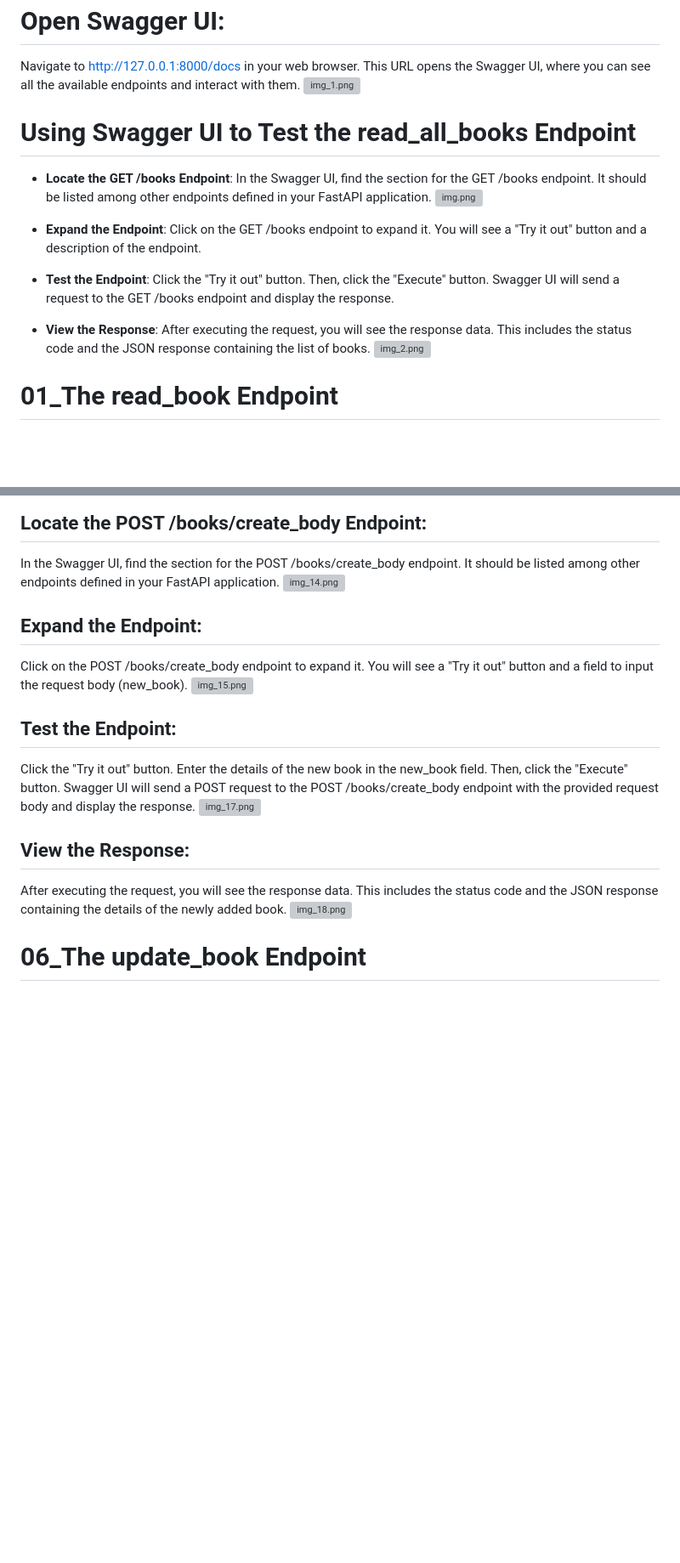
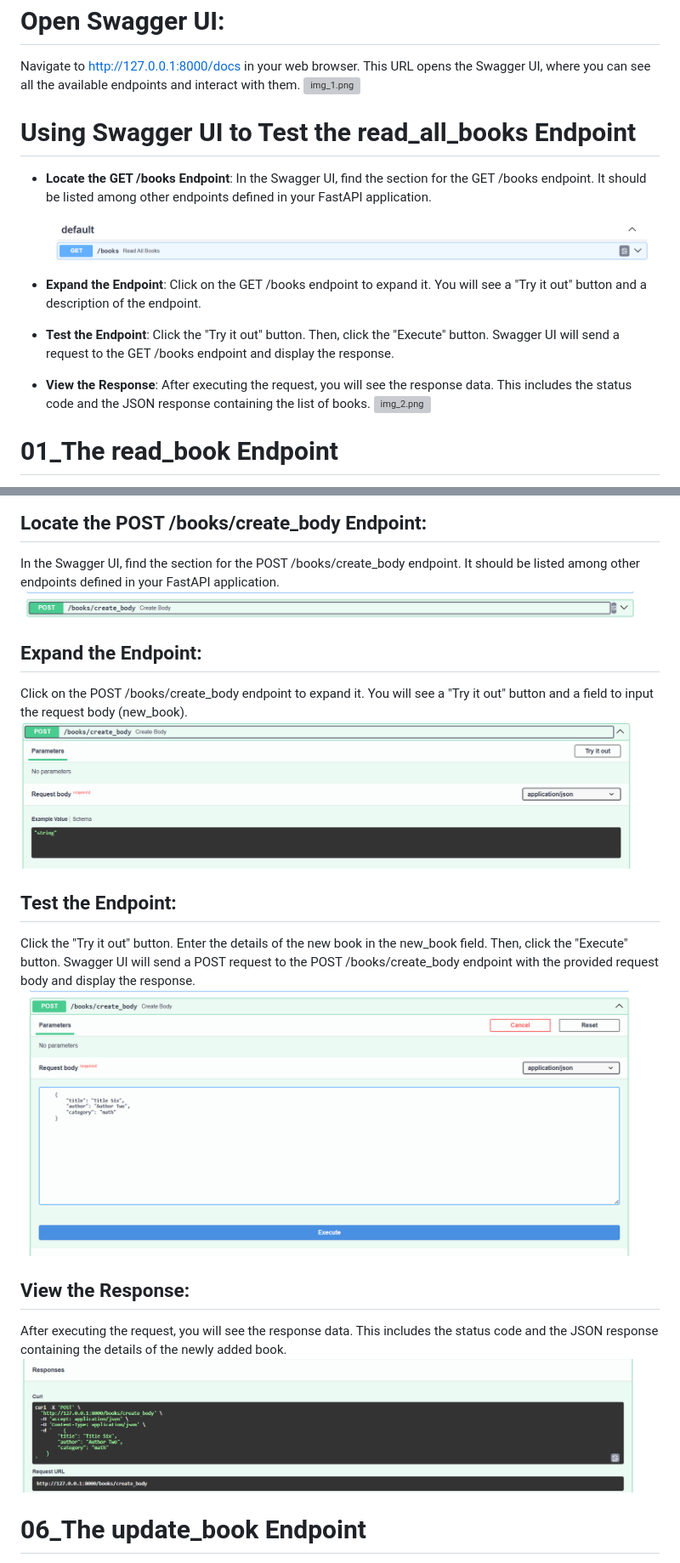
Before and after one commit to Maimuzamilhu/FastAPI_with_End-to-End_Projects, a Markdown page: 03_Project_1_FastAPI_Request_Method_Logic/readme.md, 2 parts joined by grey strips. Shown at 85% size. Drawn GitHub-style; blank space fills up the shorter version; grey boxes are pictures that could not be loaded.

```diff
--- a/03_Project_1_FastAPI_Request_Method_Logic/readme.md
+++ b/03_Project_1_FastAPI_Request_Method_Logic/readme.md
@@ -55,11 +55,11 @@ uvicorn book:app --reload
 # Open Swagger UI:
 
 Navigate to http://127.0.0.1:8000/docs in your web browser. This URL opens the Swagger UI, where you can see all the available endpoints and interact with them.
-![img_1.png](img_1.png)
+![img_1.png](img/img_1.png)
 # Using Swagger UI to Test the read_all_books Endpoint
 - **Locate the GET /books Endpoint**:
 In the Swagger UI, find the section for the GET /books endpoint. It should be listed among other endpoints defined in your FastAPI application.
-![img.png](C:\Users\PMLS\Desktop\FastAPI\03_Project_1_FastAPI_Request_Method_Logic\img\img.png)
+![img.png](img/img.png)
 - **Expand the Endpoint**:
 Click on the GET /books endpoint to expand it. You will see a "Try it out" button and a description of the endpoint.
 
@@ -68,7 +68,7 @@ Click the "Try it out" button. Then, click the "Execute" button. Swagger UI will
 
 - **View the Response**:
 After executing the request, you will see the response data. This includes the status code and the JSON response containing the list of books.
-![img_2.png](img_2.png)
+![img_2.png](img/img_2.png)
 
 
 # 01_The read_book Endpoint
@@ -231,18 +231,18 @@ The Body dependency in FastAPI allows you to specify the structure and requireme
 # Using Swagger UI to Test the create_body Endpoint
 ## Locate the POST /books/create_body Endpoint:
 In the Swagger UI, find the section for the POST /books/create_body endpoint. It should be listed among other endpoints defined in your FastAPI application.
-![img_14.png](img_14.png)
+![img_14.png](img/img_14.png)
 ## Expand the Endpoint:
 Click on the POST /books/create_body endpoint to expand it. You will see a "Try it out" button and a field to input the request body (new_book).
-![img_15.png](img_15.png)
+![img_15.png](img/img_15.png)
 
 
 ## Test the Endpoint:
 Click the "Try it out" button. Enter the details of the new book in the new_book field. Then, click the "Execute" button. Swagger UI will send a POST request to the POST /books/create_body endpoint with the provided request body and display the response.
-![img_17.png](img_17.png)
+![img_17.png](img/img_17.png)
 ## View the Response:
 After executing the request, you will see the response data. This includes the status code and the JSON response containing the details of the newly added book.
-![img_18.png](img_18.png)
+![img_18.png](img/img_18.png)
 
 # 06_The update_book Endpoint
 The update_book endpoint is designed to update an existing book in the BOOKS collection using the PUT method. It demonstrates how to handle request bodies with the Body dependency in FastAPI, allowing clients to send JSON data representing the updated book details.
```
Also changed, not shown: other parts of 03_Project_1_FastAPI_Request_Method_Logic/readme.md (+15 -15 lines).
